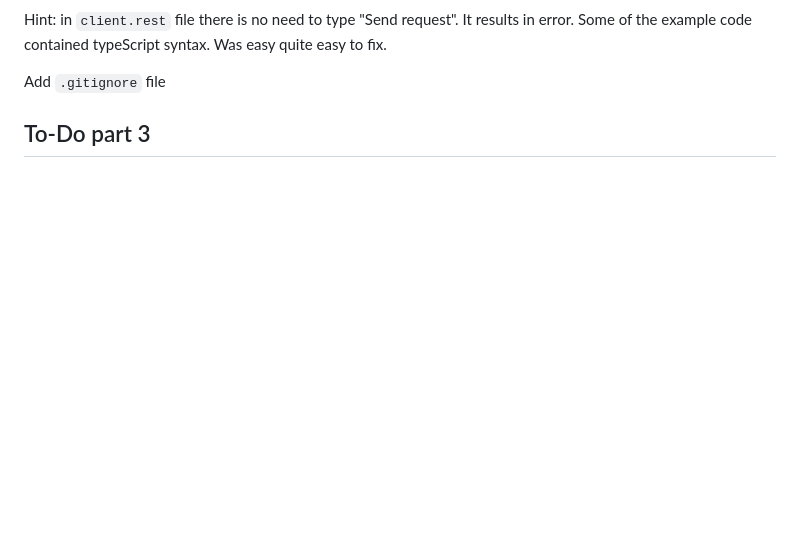
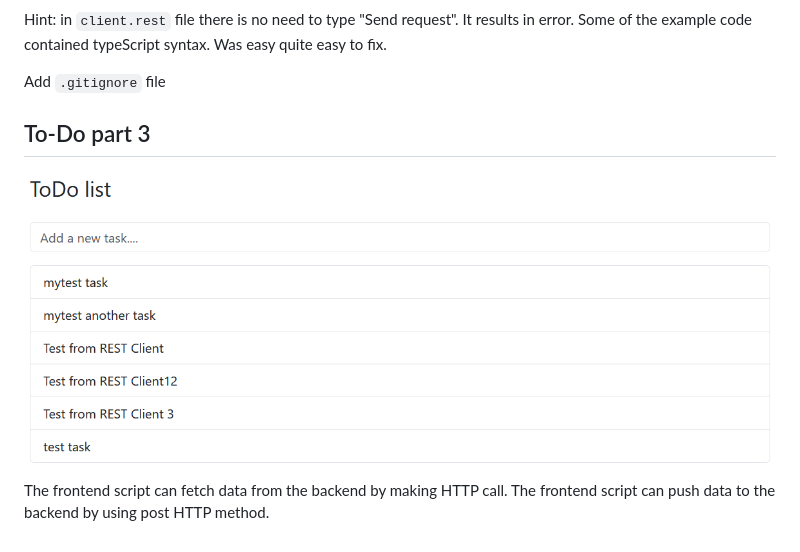
Before and after one commit to gllbhh/to-do, a Markdown page: README.md, the part around the change. Rendered like a GitHub page; pictures changed too: screenshots/todo_part_3.png (added); blank space fills up the shorter version.

Commit message:
todo part 3, frontend can fetch and push data to the backend. Update readme

```diff
--- a/README.md
+++ b/README.md
@@ -132,3 +132,7 @@ Some of the example code contained typeScript syntax. Was easy quite easy to fix
 Add `.gitignore` file
 
 ## To-Do part 3
+
+![ToDo week 3](./screenshots/todo_part_3.png)
+The frontend script can fetch data from the backend by making HTTP call.
+The frontend script can push data to the backend by using post HTTP method.
```
Also changed, not shown: 2 other files.
